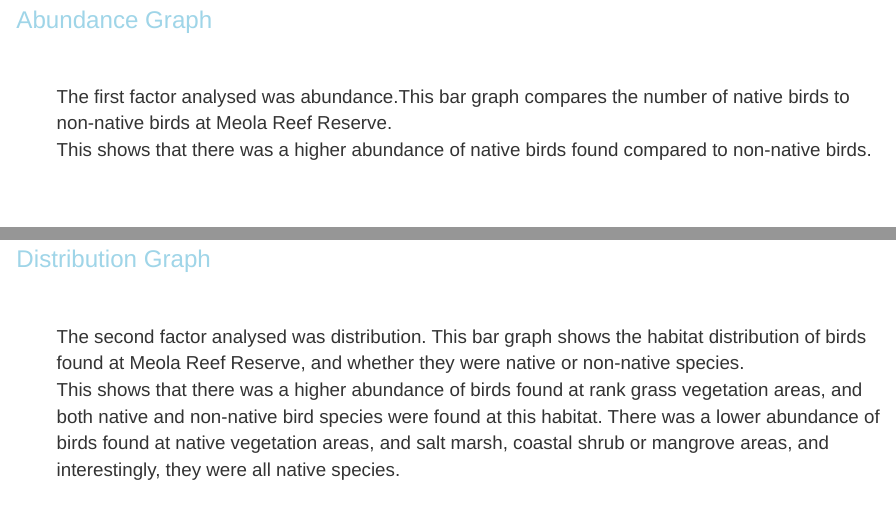
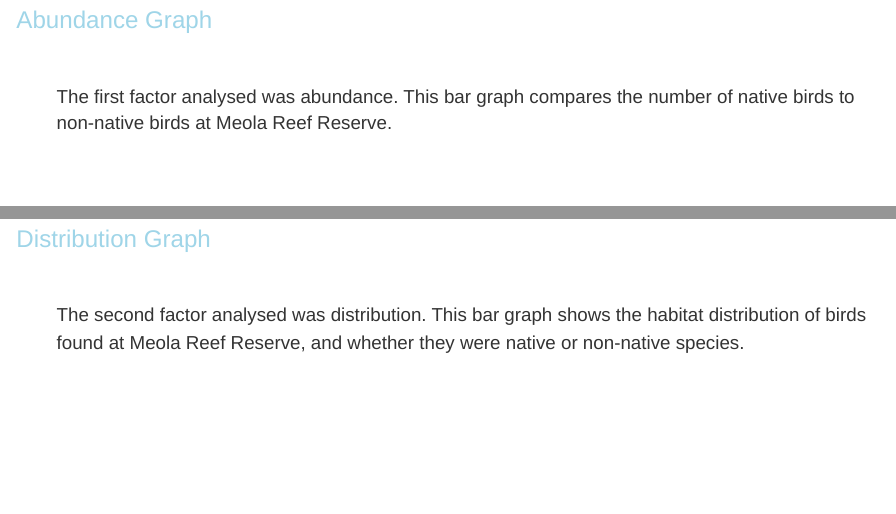
Before and after one commit to meyonna/stats220, an R Markdown document (dynamic_report.Rmd): the page in a window 1100 px wide, from 770 px down, and a second part further down, joined at a grey line. Rendered offline with R 4.5, knitr and Pandoc, with nearby package versions; drawn as R Markdown's standard HTML page in place of the format the file asks for; some code elsewhere in the file could not run offline.

Commit message:
Update dynamic_report.Rmd

````diff
--- a/dynamic_report.Rmd
+++ b/dynamic_report.Rmd
@@ -52,8 +52,7 @@ latest_data <- logged_data %>%
 
 ### Abundance Graph
 
-The first factor analysed was abundance.This bar graph compares the number of native birds to non-native birds at Meola Reef Reserve.\
-This shows that there was a higher abundance of native birds found compared to non-native birds.
+The first factor analysed was abundance. This bar graph compares the number of native birds to non-native birds at Meola Reef Reserve.
 
 ```{r abundance, fig.width = 13.5, fig.height = 7, fig.align = "center"}
 ggplot(data = latest_data) +
@@ -73,8 +72,7 @@ ggplot(data = latest_data) +
 
 ### Distribution Graph
 
-The second factor analysed was distribution. This bar graph shows the habitat distribution of birds found at Meola Reef Reserve, and whether they were native or non-native species.\
-This shows that there was a higher abundance of birds found at rank grass vegetation areas, and both native and non-native bird species were found at this habitat. There was a lower abundance of birds found at native vegetation areas, and salt marsh, coastal shrub or mangrove areas, and interestingly, they were all native species.
+The second factor analysed was distribution. This bar graph shows the habitat distribution of birds found at Meola Reef Reserve, and whether they were native or non-native species.
 
 ```{r distribution, fig.width = 13.5, fig.height = 7, fig.align = "center"}
 ggplot(data = latest_data) +
````
